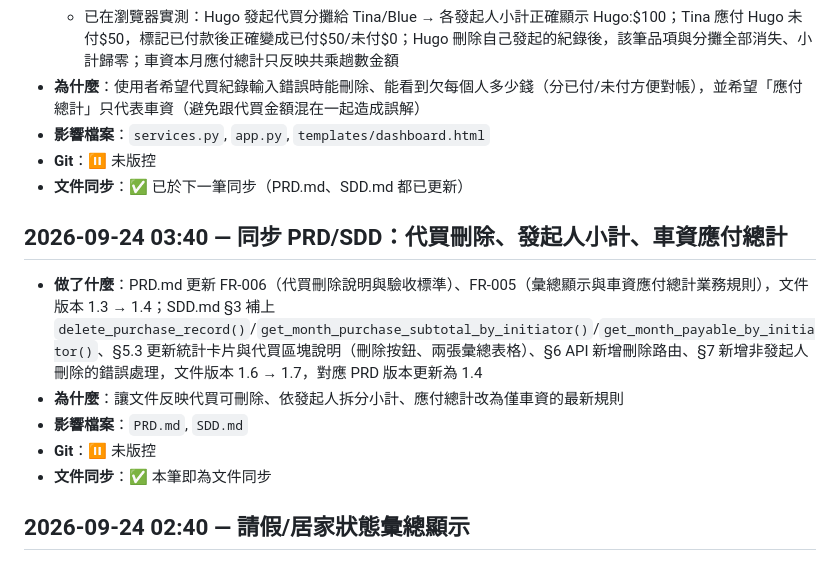
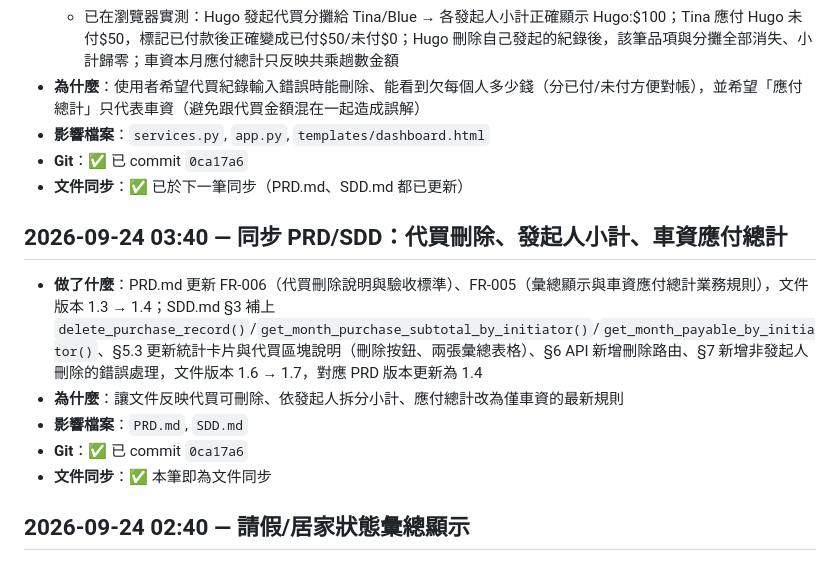
Before and after one commit to Tica167/carpool-purchase-tracker, a Markdown page: CHANGELOG.md, the part around the change. Rendered like a GitHub page.

Commit message:
docs: 回填 CHANGELOG 的 commit hash

```diff
--- a/CHANGELOG.md
+++ b/CHANGELOG.md
@@ -12,7 +12,7 @@
   - 已在瀏覽器實測：Hugo 發起代買分攤給 Tina/Blue → 各發起人小計正確顯示 Hugo:$100；Tina 應付 Hugo 未付$50，標記已付款後正確變成已付$50/未付$0；Hugo 刪除自己發起的紀錄後，該筆品項與分攤全部消失、小計歸零；車資本月應付總計只反映共乘趟數金額
 - **為什麼**：使用者希望代買紀錄輸入錯誤時能刪除、能看到欠每個人多少錢（分已付/未付方便對帳），並希望「應付總計」只代表車資（避免跟代買金額混在一起造成誤解）
 - **影響檔案**：`services.py`, `app.py`, `templates/dashboard.html`
-- **Git**：⏸ 未版控
+- **Git**：✅ 已 commit `0ca17a6`
 - **文件同步**：✅ 已於下一筆同步（PRD.md、SDD.md 都已更新）
 
 ## 2026-09-24 03:40 — 同步 PRD/SDD：代買刪除、發起人小計、車資應付總計
@@ -20,7 +20,7 @@
 - **做了什麼**：PRD.md 更新 FR-006（代買刪除說明與驗收標準）、FR-005（彙總顯示與車資應付總計業務規則），文件版本 1.3 → 1.4；SDD.md §3 補上 `delete_purchase_record()`/`get_month_purchase_subtotal_by_initiator()`/`get_month_payable_by_initiator()`、§5.3 更新統計卡片與代買區塊說明（刪除按鈕、兩張彙總表格）、§6 API 新增刪除路由、§7 新增非發起人刪除的錯誤處理，文件版本 1.6 → 1.7，對應 PRD 版本更新為 1.4
 - **為什麼**：讓文件反映代買可刪除、依發起人拆分小計、應付總計改為僅車資的最新規則
 - **影響檔案**：`PRD.md`, `SDD.md`
-- **Git**：⏸ 未版控
+- **Git**：✅ 已 commit `0ca17a6`
 - **文件同步**：✅ 本筆即為文件同步
 
 ## 2026-09-24 02:40 — 請假/居家狀態彙總顯示
```
